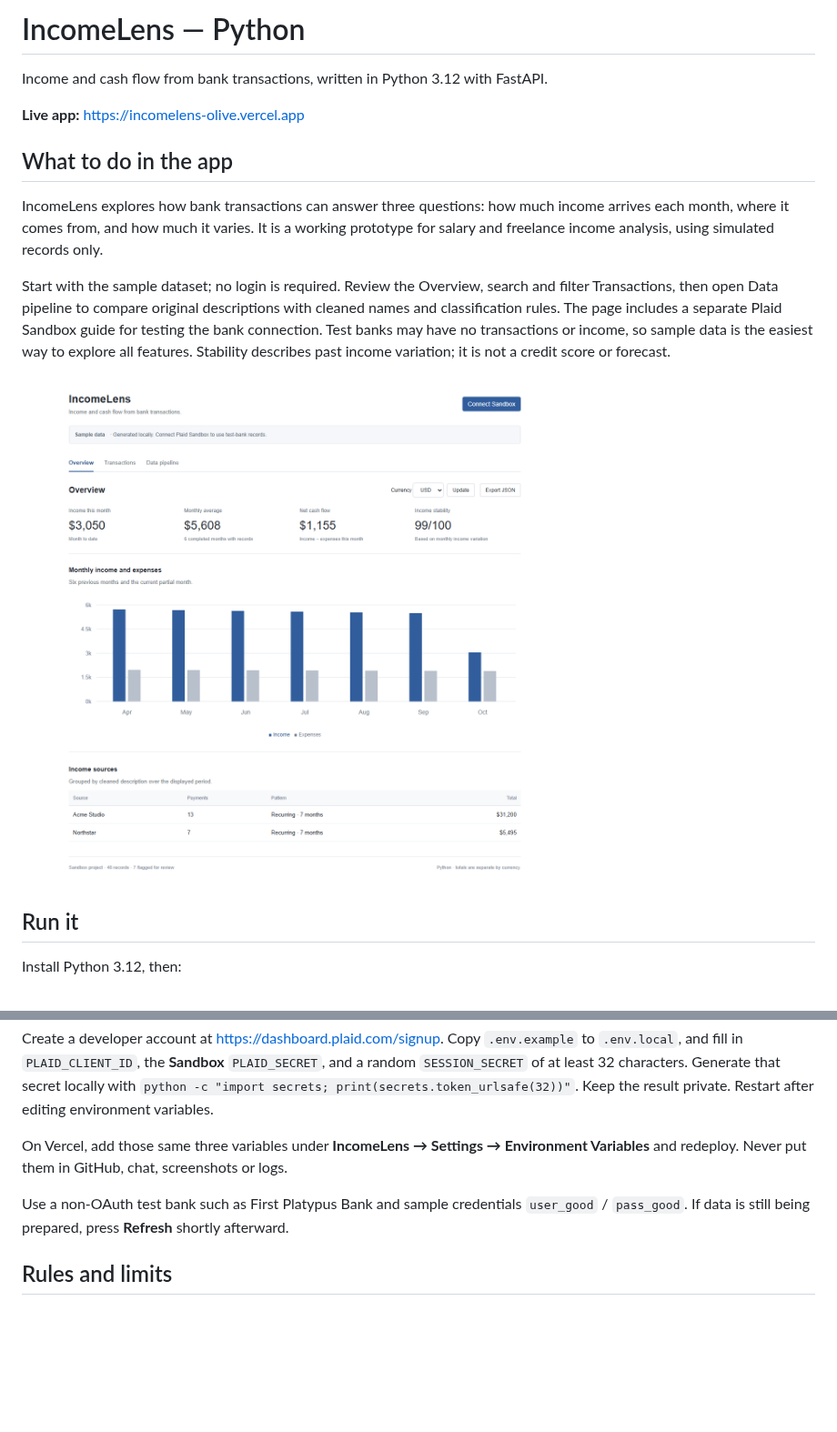
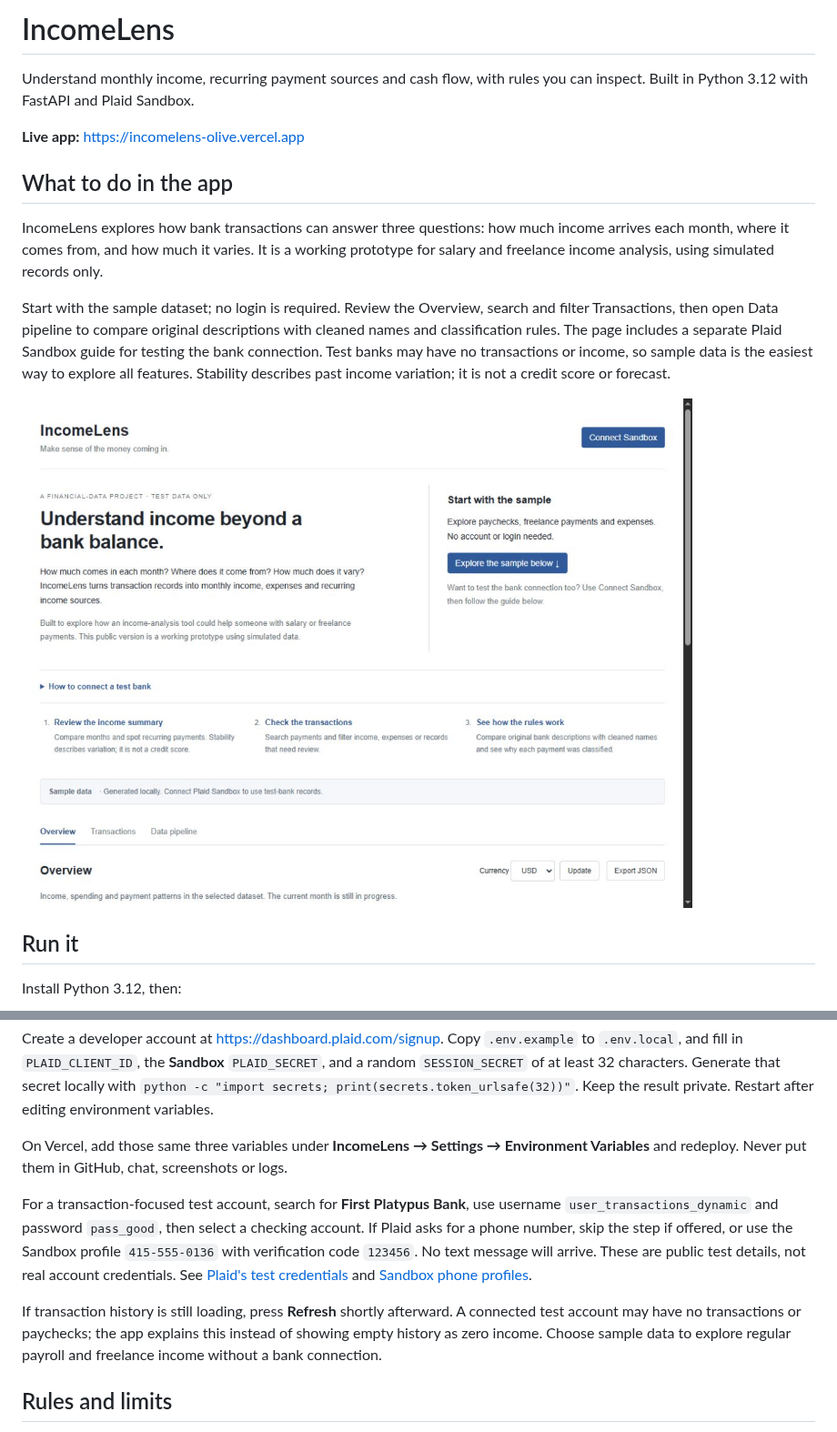
Before and after one commit to neil-314/incomelens, a Markdown page: README.md, 2 parts joined by grey strips. Shown at 91% size. Rendered like a GitHub page; pictures changed too: docs/introduction.jpg (added); blank space fills up the shorter version.

Commit message:
Refresh GitHub introduction, screenshot and Sandbox walkthrough

```diff
--- a/README.md
+++ b/README.md
@@ -1,6 +1,6 @@
-# IncomeLens — Python
+# IncomeLens
 
-Income and cash flow from bank transactions, written in Python 3.12 with FastAPI.
+Understand monthly income, recurring payment sources and cash flow, with rules you can inspect. Built in Python 3.12 with FastAPI and Plaid Sandbox.
 
 **Live app:** https://incomelens-olive.vercel.app
 
@@ -10,7 +10,7 @@ IncomeLens explores how bank transactions can answer three questions: how much i
 
 Start with the sample dataset; no login is required. Review the Overview, search and filter Transactions, then open Data pipeline to compare original descriptions with cleaned names and classification rules. The page includes a separate Plaid Sandbox guide for testing the bank connection. Test banks may have no transactions or income, so sample data is the easiest way to explore all features. Stability describes past income variation; it is not a credit score or forecast.
 
-![Dashboard](docs/dashboard.png)
+![IncomeLens introduction and guide](docs/introduction.jpg)
 
 ## Run it
 
@@ -54,7 +54,9 @@ Create a developer account at https://dashboard.plaid.com/signup. Copy `.env.exa
 
 On Vercel, add those same three variables under **IncomeLens → Settings → Environment Variables** and redeploy. Never put them in GitHub, chat, screenshots or logs.
 
-Use a non-OAuth test bank such as First Platypus Bank and sample credentials `user_good` / `pass_good`. If data is still being prepared, press **Refresh** shortly afterward.
+For a transaction-focused test account, search for **First Platypus Bank**, use username `user_transactions_dynamic` and password `pass_good`, then select a checking account. If Plaid asks for a phone number, skip the step if offered, or use the Sandbox profile `415-555-0136` with verification code `123456`. No text message will arrive. These are public test details, not real account credentials. See [Plaid's test credentials](https://plaid.com/docs/sandbox/test-credentials/) and [Sandbox phone profiles](https://plaid.com/docs/link/returning-user/#testing-in-sandbox).
+
+If transaction history is still loading, press **Refresh** shortly afterward. A connected test account may have no transactions or paychecks; the app explains this instead of showing empty history as zero income. Choose sample data to explore regular payroll and freelance income without a bank connection.
 
 ## Rules and limits
 
```
